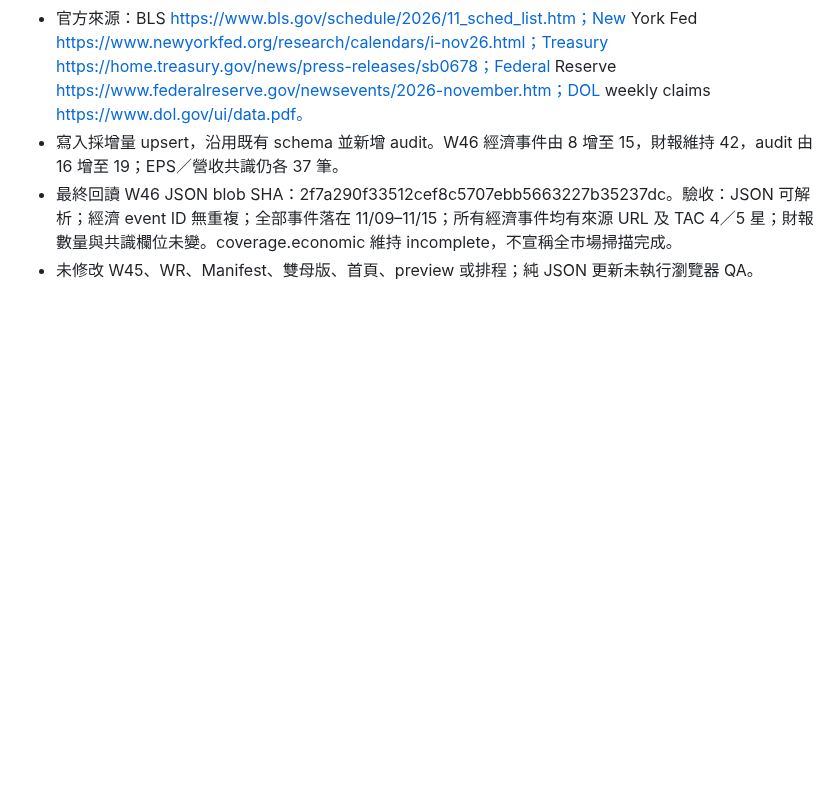
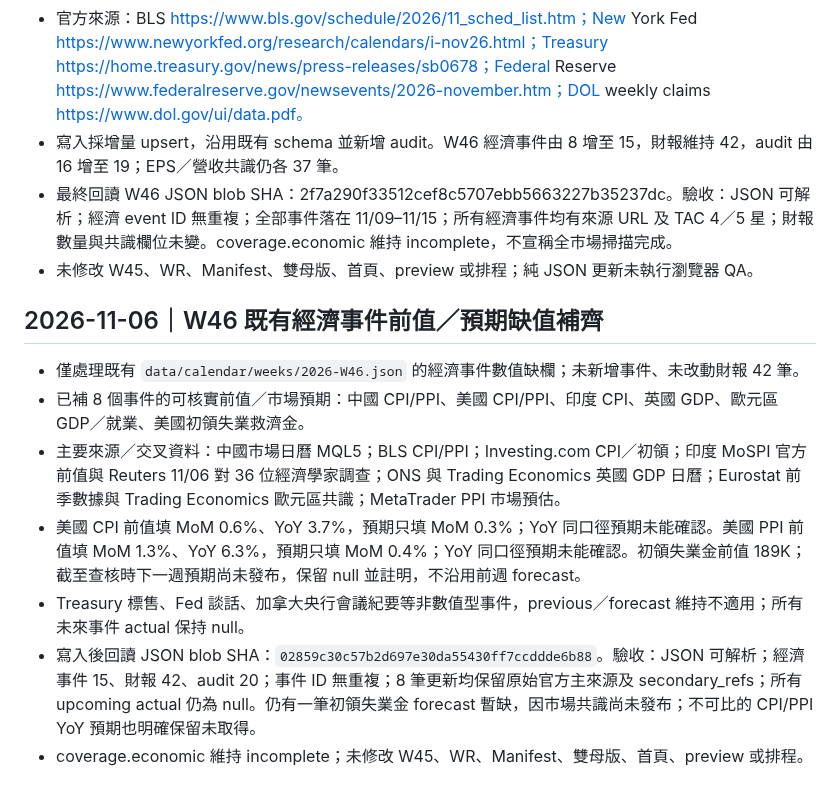
Before and after one commit to lion-invlab/lion-invlab.github.io, a Markdown page: TAC_WORK_LOG.md, the part around the change. GitHub-like rendering; blank space fills up the shorter version.

Commit message:
Log W46 economic event missing-value completion

```diff
--- a/TAC_WORK_LOG.md
+++ b/TAC_WORK_LOG.md
@@ -335,3 +335,13 @@
 - 寫入採增量 upsert，沿用既有 schema 並新增 audit。W46 經濟事件由 8 增至 15，財報維持 42，audit 由 16 增至 19；EPS／營收共識仍各 37 筆。
 - 最終回讀 W46 JSON blob SHA：2f7a290f33512cef8c5707ebb5663227b35237dc。驗收：JSON 可解析；經濟 event ID 無重複；全部事件落在 11/09–11/15；所有經濟事件均有來源 URL 及 TAC 4／5 星；財報數量與共識欄位未變。coverage.economic 維持 incomplete，不宣稱全市場掃描完成。
 - 未修改 W45、WR、Manifest、雙母版、首頁、preview 或排程；純 JSON 更新未執行瀏覽器 QA。
+
+
+## 2026-11-06｜W46 既有經濟事件前值／預期缺值補齊
+- 僅處理既有 `data/calendar/weeks/2026-W46.json` 的經濟事件數值缺欄；未新增事件、未改動財報 42 筆。
+- 已補 8 個事件的可核實前值／市場預期：中國 CPI/PPI、美國 CPI/PPI、印度 CPI、英國 GDP、歐元區 GDP／就業、美國初領失業救濟金。
+- 主要來源／交叉資料：中國市場日曆 MQL5；BLS CPI/PPI；Investing.com CPI／初領；印度 MoSPI 官方前值與 Reuters 11/06 對 36 位經濟學家調查；ONS 與 Trading Economics 英國 GDP 日曆；Eurostat 前季數據與 Trading Economics 歐元區共識；MetaTrader PPI 市場預估。
+- 美國 CPI 前值填 MoM 0.6%、YoY 3.7%，預期只填 MoM 0.3%；YoY 同口徑預期未能確認。美國 PPI 前值填 MoM 1.3%、YoY 6.3%，預期只填 MoM 0.4%；YoY 同口徑預期未能確認。初領失業金前值 189K；截至查核時下一週預期尚未發布，保留 null 並註明，不沿用前週 forecast。
+- Treasury 標售、Fed 談話、加拿大央行會議紀要等非數值型事件，previous／forecast 維持不適用；所有未來事件 actual 保持 null。
+- 寫入後回讀 JSON blob SHA：`02859c30c57b2d697e30da55430ff7ccddde6b88`。驗收：JSON 可解析；經濟事件 15、財報 42、audit 20；事件 ID 無重複；8 筆更新均保留原始官方主來源及 secondary_refs；所有 upcoming actual 仍為 null。仍有一筆初領失業金 forecast 暫缺，因市場共識尚未發布；不可比的 CPI/PPI YoY 預期也明確保留未取得。
+- coverage.economic 維持 incomplete；未修改 W45、WR、Manifest、雙母版、首頁、preview 或排程。
```
